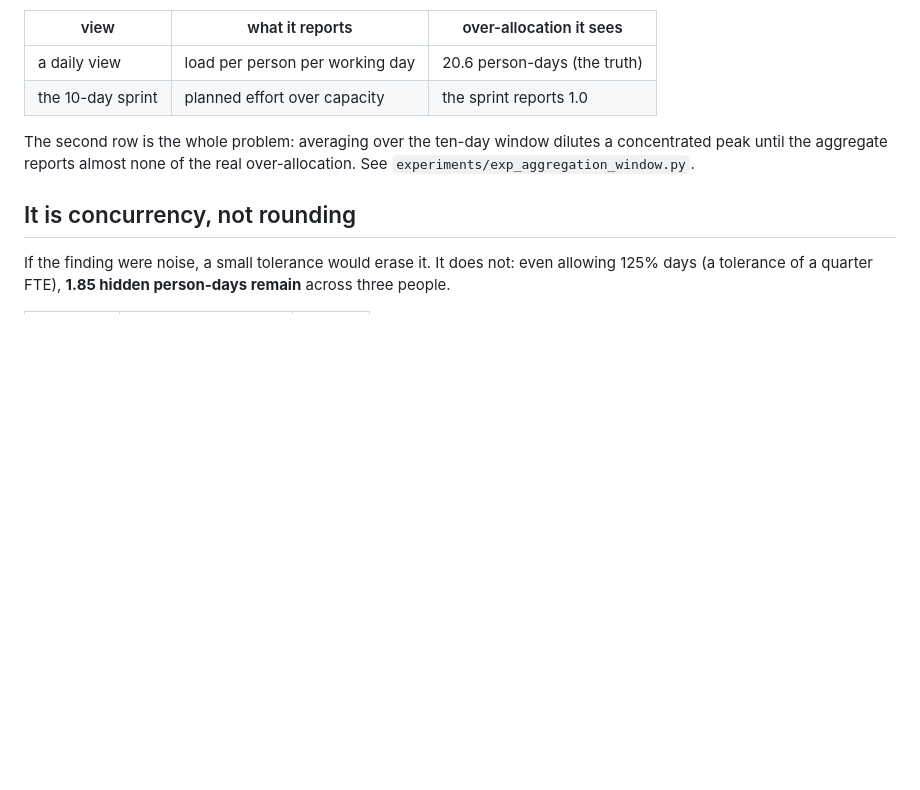
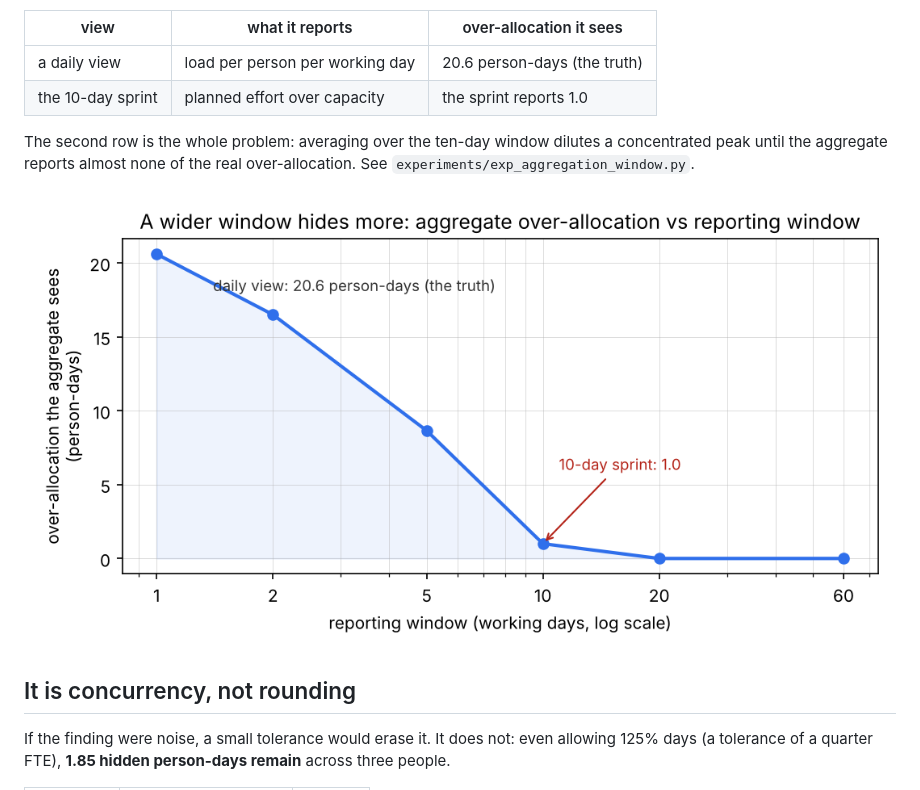
Before and after one commit to Venkata-Pramid-Reddy-Mitta/capacity-overlap, a Markdown page: README.md, the part around the change. Drawn GitHub-style; pictures changed too: docs/img/aggregation_window.png (added); blank space fills up the shorter version.

```diff
--- a/README.md
+++ b/README.md
@@ -51,6 +51,8 @@ The aggregate and the day-level view are computed by separate modules so they ca
 | the 10-day sprint | planned effort over capacity | the sprint reports 1.0 |
 
 The second row is the whole problem: averaging over the ten-day window dilutes a concentrated peak until the aggregate reports almost none of the real over-allocation. See `experiments/exp_aggregation_window.py`.
+
+![Line chart, log x axis: over-allocation the aggregate can see falls from 20.6 person-days at a one-day window to 1.0 at the ten-day sprint and to zero at wider windows](docs/img/aggregation_window.png)
 
 ## It is concurrency, not rounding
 
```
Also changed, not shown: 2 other files.
